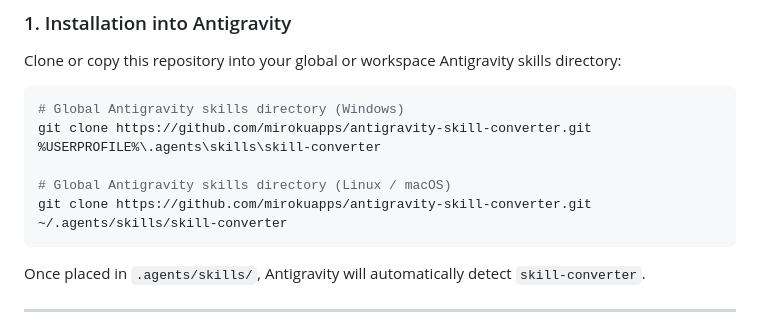
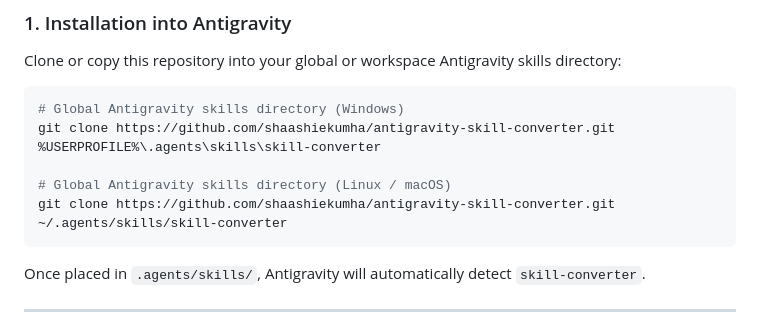
Before and after one commit to shaashiekumha/antigravity-skill-converter, a Markdown page: README.md, the part around one of its changes. Drawn GitHub-style.

Commit message:
fix(docs): correct repository clone and issue URLs to shaashiekumha

````diff
--- a/README.md
+++ b/README.md
@@ -50,10 +50,10 @@ Clone or copy this repository into your global or workspace Antigravity skills d
 
 ```bash
 # Global Antigravity skills directory (Windows)
-git clone https://github.com/mirokuapps/antigravity-skill-converter.git %USERPROFILE%\.agents\skills\skill-converter
+git clone https://github.com/shaashiekumha/antigravity-skill-converter.git %USERPROFILE%\.agents\skills\skill-converter
 
 # Global Antigravity skills directory (Linux / macOS)
-git clone https://github.com/mirokuapps/antigravity-skill-converter.git ~/.agents/skills/skill-converter
+git clone https://github.com/shaashiekumha/antigravity-skill-converter.git ~/.agents/skills/skill-converter
 ```
 
 Once placed in `.agents/skills/`, Antigravity will automatically detect `skill-converter`.
````
Also changed, not shown: other parts of README.md (+1 -1 lines).
